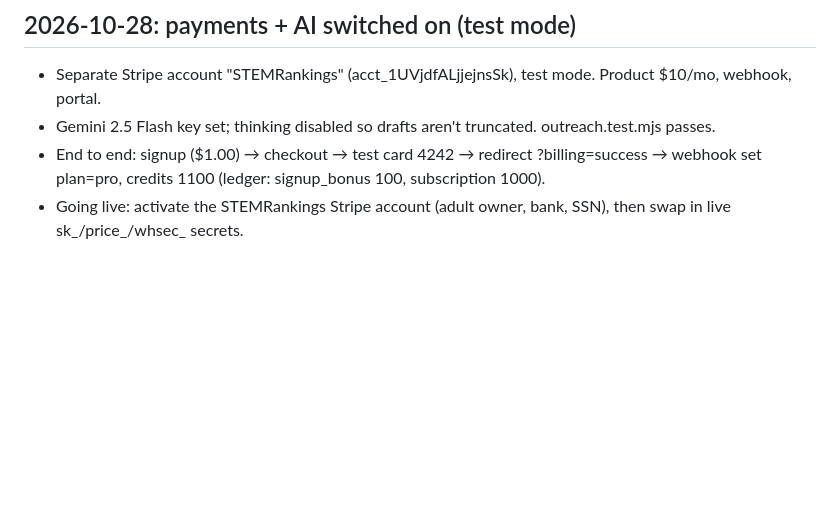
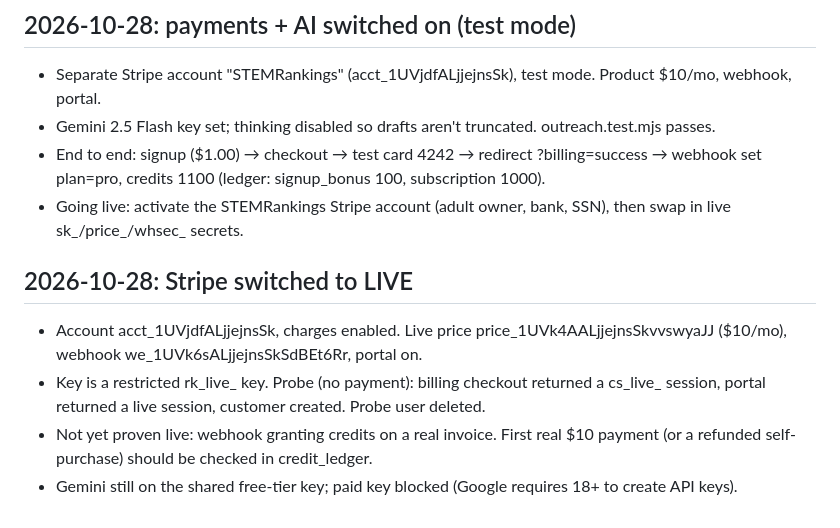
Before and after one commit to ptlnextdoor/stemrankings, a Markdown page: VERIFICATION.md, the part around the change. GitHub-like rendering; blank space fills up the shorter version.

Commit message:
Record live Stripe switch and probe results

```diff
--- a/VERIFICATION.md
+++ b/VERIFICATION.md
@@ -55,3 +55,9 @@ deliberately truncated suite).
 - Gemini 2.5 Flash key set; thinking disabled so drafts aren't truncated. outreach.test.mjs passes.
 - End to end: signup ($1.00) → checkout → test card 4242 → redirect ?billing=success → webhook set plan=pro, credits 1100 (ledger: signup_bonus 100, subscription 1000).
 - Going live: activate the STEMRankings Stripe account (adult owner, bank, SSN), then swap in live sk_/price_/whsec_ secrets.
+
+## 2026-10-28: Stripe switched to LIVE
+- Account acct_1UVjdfALjjejnsSk, charges enabled. Live price price_1UVk4AALjjejnsSkvvswyaJJ ($10/mo), webhook we_1UVk6sALjjejnsSkSdBEt6Rr, portal on.
+- Key is a restricted rk_live_ key. Probe (no payment): billing checkout returned a cs_live_ session, portal returned a live session, customer created. Probe user deleted.
+- Not yet proven live: webhook granting credits on a real invoice. First real $10 payment (or a refunded self-purchase) should be checked in credit_ledger.
+- Gemini still on the shared free-tier key; paid key blocked (Google requires 18+ to create API keys).
```
